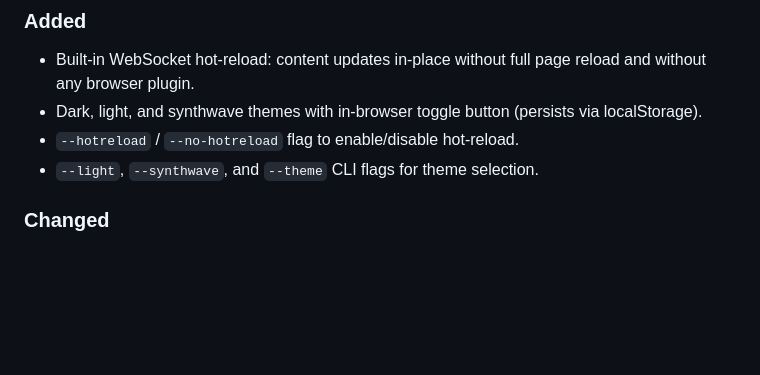
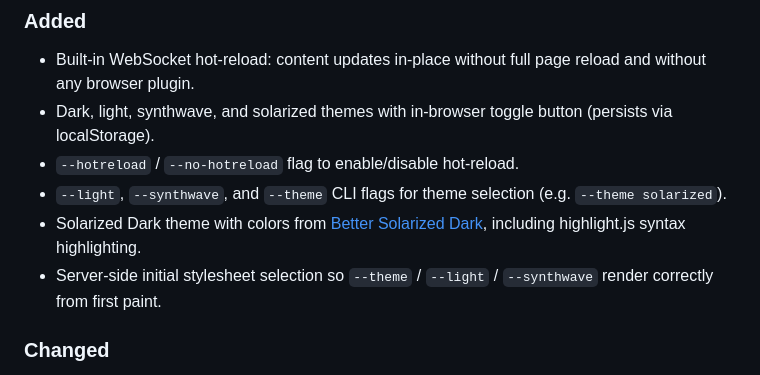
Before and after one commit to markserv/markserv, a Markdown page: CHANGELOG.md, the part around the change. GitHub-like rendering; blank space fills up the shorter version.

Commit message:
Update CHANGELOG for solarized theme and initial stylesheet fix
Co-Authored-By: Claude Opus 4.6 <noreply@anthropic.com>

```diff
--- a/CHANGELOG.md
+++ b/CHANGELOG.md
@@ -8,9 +8,11 @@
 ### Added
 
 - Built-in WebSocket hot-reload: content updates in-place without full page reload and without any browser plugin.
-- Dark, light, and synthwave themes with in-browser toggle button (persists via localStorage).
+- Dark, light, synthwave, and solarized themes with in-browser toggle button (persists via localStorage).
 - `--hotreload` / `--no-hotreload` flag to enable/disable hot-reload.
-- `--light`, `--synthwave`, and `--theme` CLI flags for theme selection.
+- `--light`, `--synthwave`, and `--theme` CLI flags for theme selection (e.g. `--theme solarized`).
+- Solarized Dark theme with colors from [Better Solarized Dark](https://github.com/edheltzel/vscode-better-solarized), including highlight.js syntax highlighting.
+- Server-side initial stylesheet selection so `--theme` / `--light` / `--synthwave` render correctly from first paint.
 
 ### Changed
 
```
